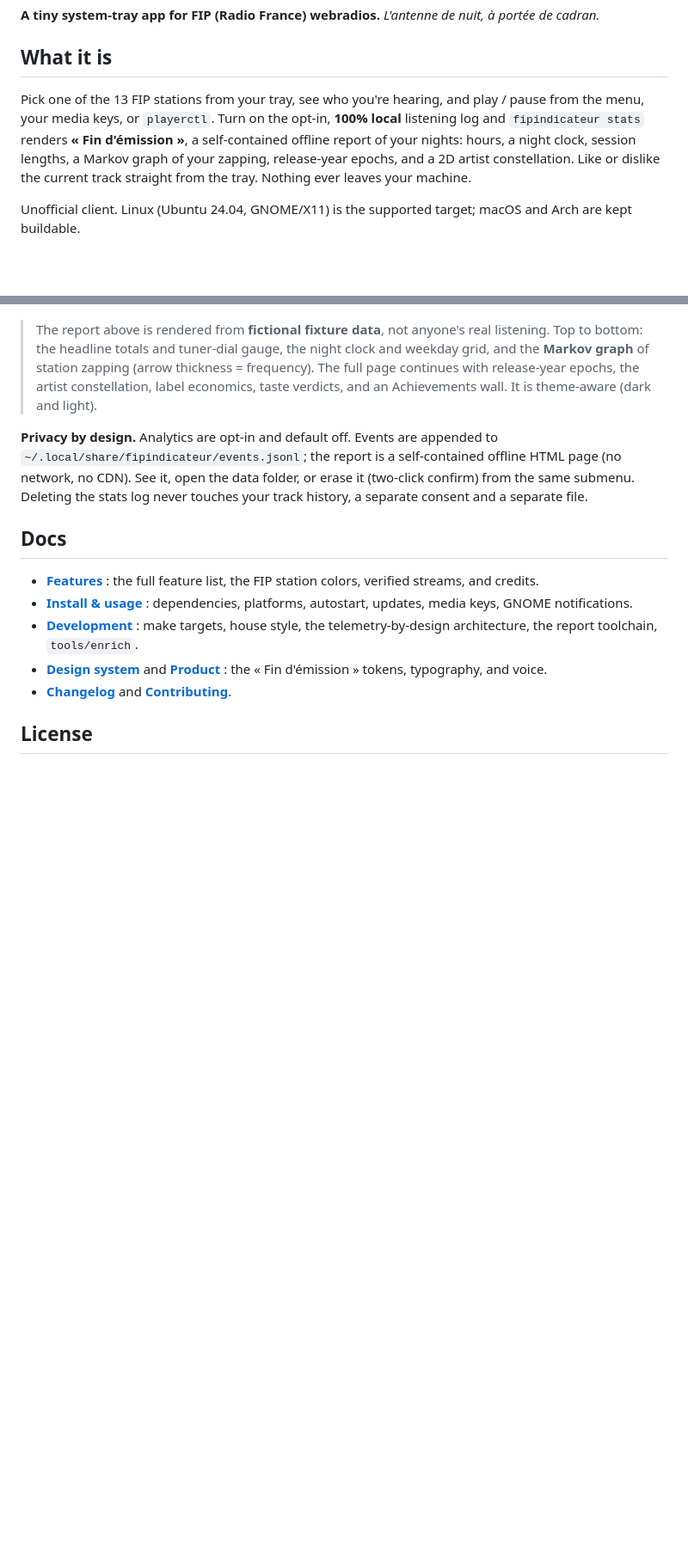
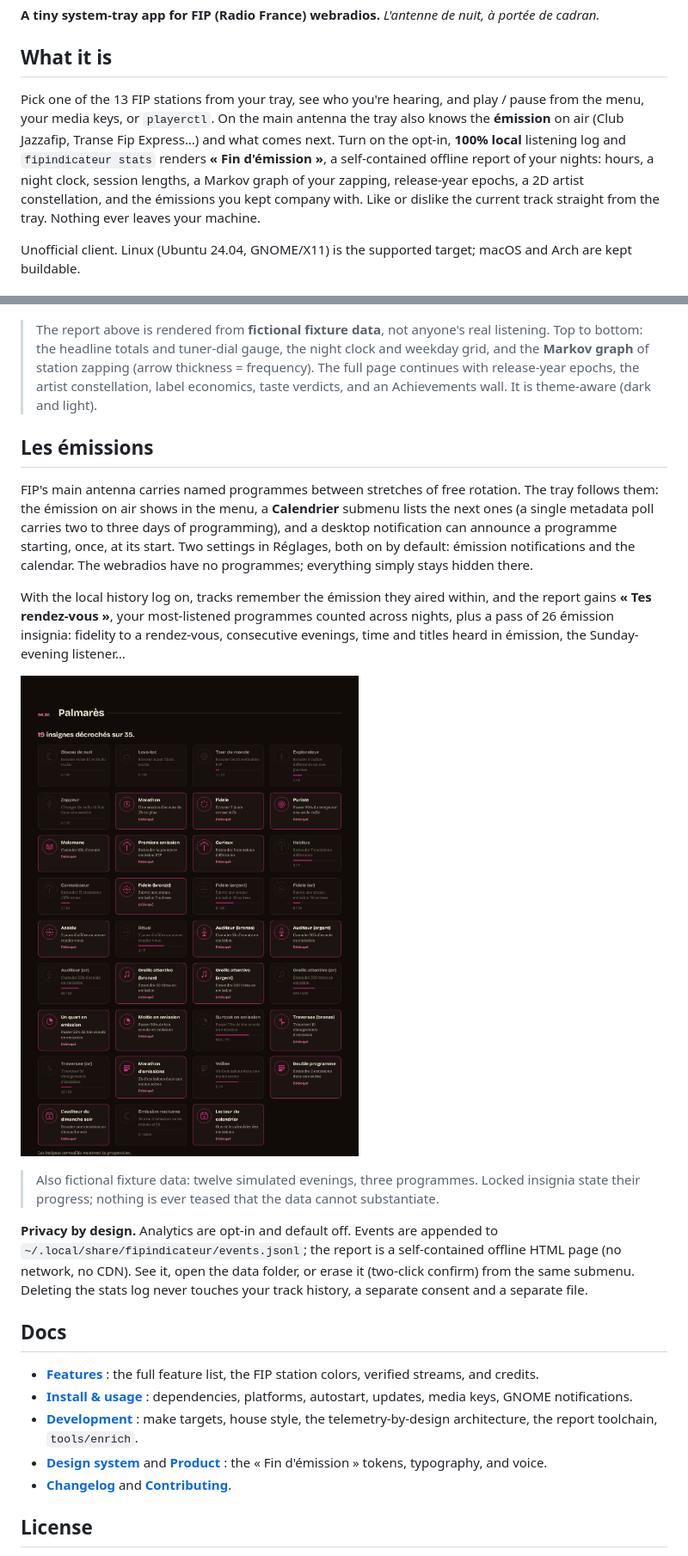
Before and after one commit to PLNech/fipindicateur, a Markdown page: README.md, 2 parts joined by grey strips. Shown: that part at 86% size. Drawn GitHub-style; pictures changed too: docs/achievements-emissions.png (added); blank space fills up the shorter version.

Commit message:
docs: émissions in the README + palmarès screenshot
Present the programme features where the report is presented: the on-air
émission in the tray, the Calendrier of upcoming programmes, the start-of-show
notification and its two Réglages toggles, the 'Tes rendez-vous' report
segment, and the 26 émission insignia. New docs/achievements-emissions.png
rendered from fictional fixture data (twelve simulated evenings, three
programmes) through the real JSONL-to-report pipeline, partially unlocked as
any honest palmarès is.

```diff
--- a/README.md
+++ b/README.md
@@ -10,12 +10,14 @@
 ## What it is
 
 Pick one of the 13 FIP stations from your tray, see who you're hearing, and
-play / pause from the menu, your media keys, or `playerctl`. Turn on the opt-in,
-**100% local** listening log and `fipindicateur stats` renders
-**« Fin d'émission »**, a self-contained offline report of your nights: hours, a
-night clock, session lengths, a Markov graph of your zapping, release-year
-epochs, and a 2D artist constellation. Like or dislike the current track
-straight from the tray. Nothing ever leaves your machine.
+play / pause from the menu, your media keys, or `playerctl`. On the main
+antenna the tray also knows the **émission** on air (Club Jazzafip, Transe Fip
+Express…) and what comes next. Turn on the opt-in, **100% local** listening log
+and `fipindicateur stats` renders **« Fin d'émission »**, a self-contained
+offline report of your nights: hours, a night clock, session lengths, a Markov
+graph of your zapping, release-year epochs, a 2D artist constellation, and the
+émissions you kept company with. Like or dislike the current track straight
+from the tray. Nothing ever leaves your machine.
 
 Unofficial client. Linux (Ubuntu 24.04, GNOME/X11) is the supported target;
 macOS and Arch are kept buildable.
@@ -42,6 +44,28 @@ fipindicateur stats                   # open your listening report (after opting
 > artist constellation, label economics, taste verdicts, and an Achievements
 > wall. It is theme-aware (dark and light).
 
+## Les émissions
+
+FIP's main antenna carries named programmes between stretches of free rotation.
+The tray follows them: the émission on air shows in the menu, a **Calendrier**
+submenu lists the next ones (a single metadata poll carries two to three days of
+programming), and a desktop notification can announce a programme starting,
+once, at its start. Two settings in Réglages, both on by default: émission
+notifications and the calendar. The webradios have no programmes; everything
+simply stays hidden there.
+
+With the local history log on, tracks remember the émission they aired within,
+and the report gains **« Tes rendez-vous »**, your most-listened programmes
+counted across nights, plus a pass of 26 émission insignia: fidelity to a
+rendez-vous, consecutive evenings, time and titles heard in émission, the
+Sunday-evening listener…
+
+![Palmarès avec les insignes d'émissions (données fictives)](docs/achievements-emissions.png)
+
+> Also fictional fixture data: twelve simulated evenings, three programmes.
+> Locked insignia state their progress; nothing is ever teased that the data
+> cannot substantiate.
+
 **Privacy by design.** Analytics are opt-in and default off. Events are appended
 to `~/.local/share/fipindicateur/events.jsonl`; the report is a self-contained
 offline HTML page (no network, no CDN). See it, open the data folder, or erase
```
